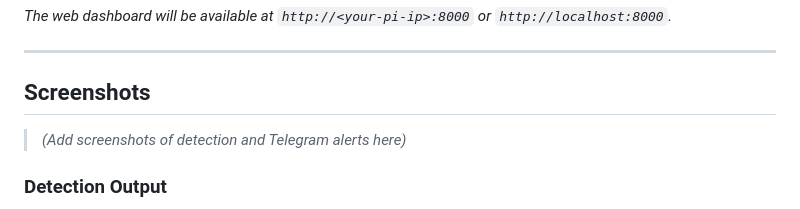
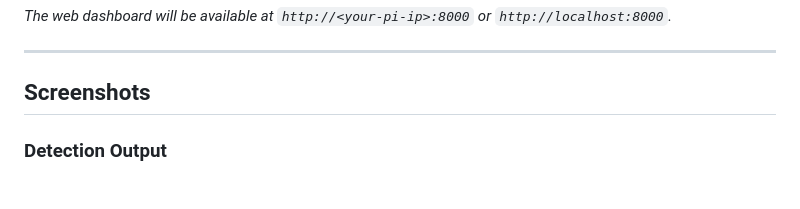
Before and after one commit to amirphiladam2/edge-ai-surveillance, a Markdown page: README.md, the part around the change. Drawn GitHub-style.

Commit message:
Remove placeholder for screenshots in README
Removed placeholder text for screenshots section.

```diff
--- a/README.md
+++ b/README.md
@@ -150,8 +150,6 @@ python app/main.py
 
 ##  Screenshots
 
-> *(Add screenshots of detection and Telegram alerts here)*
-
 ### Detection Output
 
 ![Detection](docs/screenshots/DASHBOARD.png)
```
